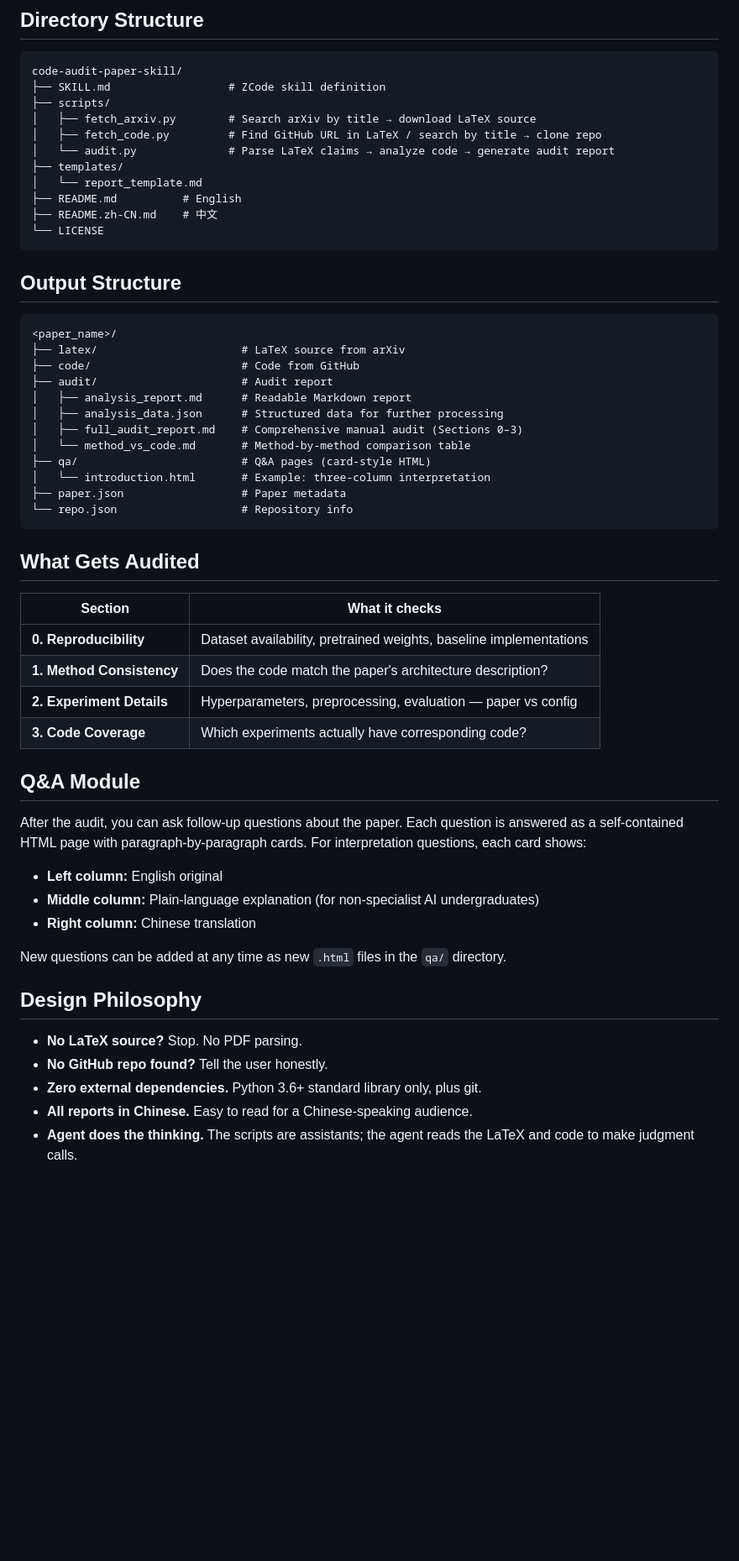
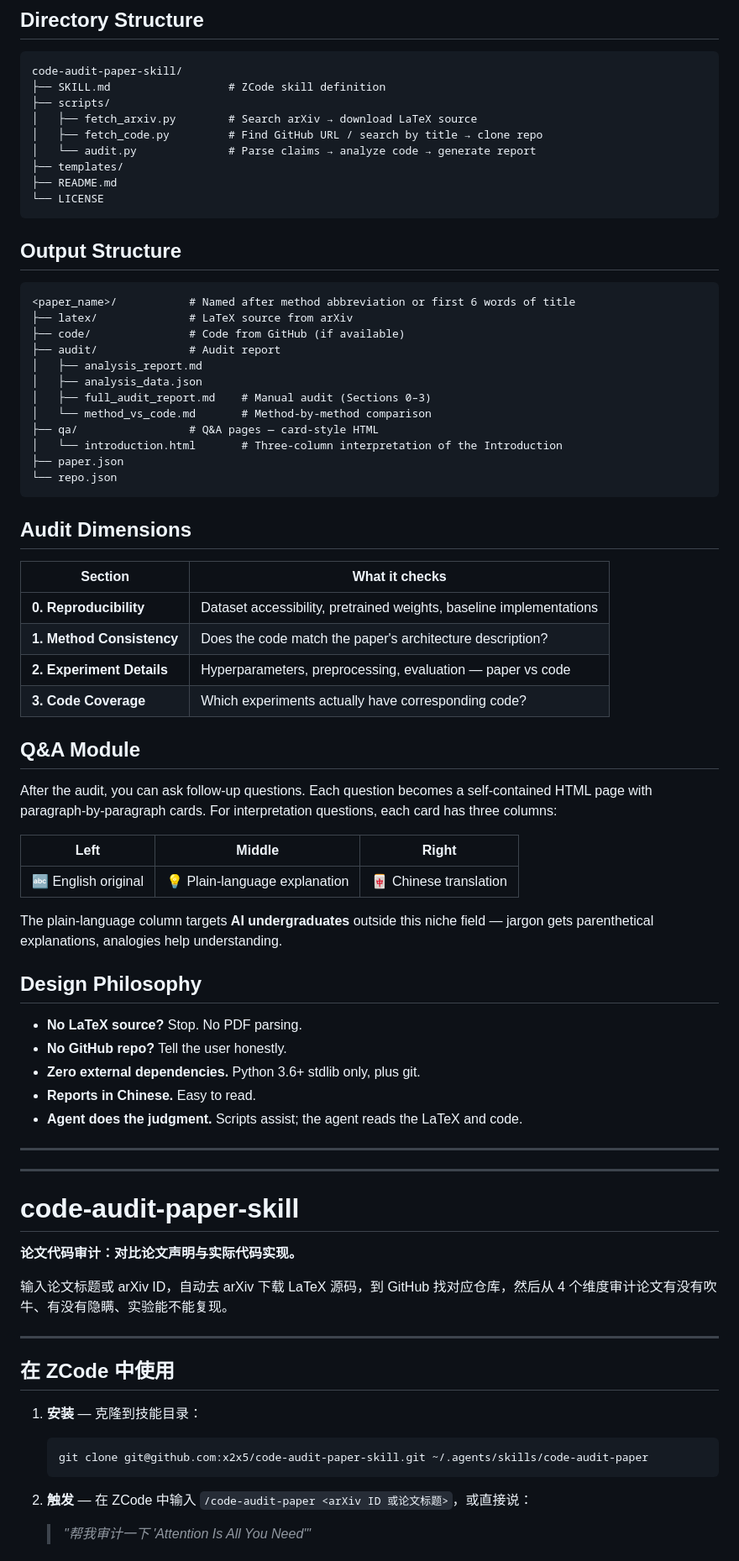
Before and after one commit to x2x5/code-audit-paper-skill, a Markdown page: README.md, the part around one of its changes. Shown at 84% size. GitHub-like rendering; blank space fills up the shorter version.

Commit message:
docs: merge EN/ZH README into single file, remove separate Chinese README

````diff
--- a/README.md
+++ b/README.md
@@ -46,56 +38,79 @@ python3 scripts/audit.py ./output/<paper-name>/latex ./output/<paper-name>/code
 code-audit-paper-skill/
 ├── SKILL.md                  # ZCode skill definition
 ├── scripts/
-│   ├── fetch_arxiv.py        # Search arXiv by title → download LaTeX source
-│   ├── fetch_code.py         # Find GitHub URL in LaTeX / search by title → clone repo
-│   └── audit.py              # Parse LaTeX claims → analyze code → generate audit report
+│   ├── fetch_arxiv.py        # Search arXiv → download LaTeX source
+│   ├── fetch_code.py         # Find GitHub URL / search by title → clone repo
+│   └── audit.py              # Parse claims → analyze code → generate report
 ├── templates/
-│   └── report_template.md
-├── README.md          # English
-├── README.zh-CN.md    # 中文
+├── README.md
 └── LICENSE
 ```
 
 ## Output Structure
 
 ```
-<paper_name>/
-├── latex/                      # LaTeX source from arXiv
-├── code/                       # Code from GitHub
-├── audit/                      # Audit report
-│   ├── analysis_report.md      # Readable Markdown report
-│   ├── analysis_data.json      # Structured data for further processing
-│   ├── full_audit_report.md    # Comprehensive manual audit (Sections 0–3)
-│   └── method_vs_code.md       # Method-by-method comparison table
-├── qa/                         # Q&A pages (card-style HTML)
-│   └── introduction.html       # Example: three-column interpretation
-├── paper.json                  # Paper metadata
-└── repo.json                   # Repository info
+<paper_name>/           # Named after method abbreviation or first 6 words of title
+├── latex/              # LaTeX source from arXiv
+├── code/               # Code from GitHub (if available)
+├── audit/              # Audit report
+│   ├── analysis_report.md
+│   ├── analysis_data.json
+│   ├── full_audit_report.md    # Manual audit (Sections 0–3)
+│   └── method_vs_code.md       # Method-by-method comparison
+├── qa/                 # Q&A pages — card-style HTML
+│   └── introduction.html       # Three-column interpretation of the Introduction
+├── paper.json
+└── repo.json
 ```
 
-## What Gets Audited
+## Audit Dimensions
 
 | Section | What it checks |
 |---------|----------------|
-| **0. Reproducibility** | Dataset availability, pretrained weights, baseline implementations |
+| **0. Reproducibility** | Dataset accessibility, pretrained weights, baseline implementations |
 | **1. Method Consistency** | Does the code match the paper's architecture description? |
-| **2. Experiment Details** | Hyperparameters, preprocessing, evaluation — paper vs config |
+| **2. Experiment Details** | Hyperparameters, preprocessing, evaluation — paper vs code |
 | **3. Code Coverage** | Which experiments actually have corresponding code? |
 
 ## Q&A Module
 
-After the audit, you can ask follow-up questions about the paper. Each question is answered as a self-contained HTML page with paragraph-by-paragraph cards. For interpretation questions, each card shows:
+After the audit, you can ask follow-up questions. Each question becomes a self-contained HTML page with paragraph-by-paragraph cards. For interpretation questions, each card has three columns:
 
-- **Left column:** English original
-- **Middle column:** Plain-language explanation (for non-specialist AI undergraduates)
-- **Right column:** Chinese translation
+| Left | Middle | Right |
+|------|--------|-------|
+| 🔤 English original | 💡 Plain-language explanation | 🀄 Chinese translation |
 
-New questions can be added at any time as new `.html` files in the `qa/` directory.
+The plain-language column targets **AI undergraduates** outside this niche field — jargon gets parenthetical explanations, analogies help understanding.
 
 ## Design Philosophy
 
 - **No LaTeX source?** Stop. No PDF parsing.
-- **No GitHub repo found?** Tell the user honestly.
-- **Zero external dependencies.** Python 3.6+ standard library only, plus git.
-- **All reports in Chinese.** Easy to read for a Chinese-speaking audience.
-- **Agent does the thinking.** The scripts are assistants; the agent reads the LaTeX and code to make judgment calls.
+- **No GitHub repo?** Tell the user honestly.
+- **Zero external dependencies.** Python 3.6+ stdlib only, plus git.
+- **Reports in Chinese.** Easy to read.
+- **Agent does the judgment.** Scripts assist; the agent reads the LaTeX and code.
+
+---
+
+---
+
+# code-audit-paper-skill
+
+**论文代码审计：对比论文声明与实际代码实现。**
+
+输入论文标题或 arXiv ID，自动去 arXiv 下载 LaTeX 源码，到 GitHub 找对应仓库，然后从 4 个维度审计论文有没有吹牛、有没有隐瞒、实验能不能复现。
+
+---
+
+## 在 ZCode 中使用
+
+1. **安装** — 克隆到技能目录：
+
+   ```bash
+   git clone git@github.com:x2x5/code-audit-paper-skill.git ~/.agents/skills/code-audit-paper
+   ```
+
+2. **触发** — 在 ZCode 中输入 `/code-audit-paper <arXiv ID 或论文标题>`，或直接说：
+
+   > *"帮我审计一下 'Attention Is All You Need'"*
+
````
Also changed, not shown: other parts of README.md (+75 -12 lines), README.zh-CN.md (deleted, +0 -105 lines).
